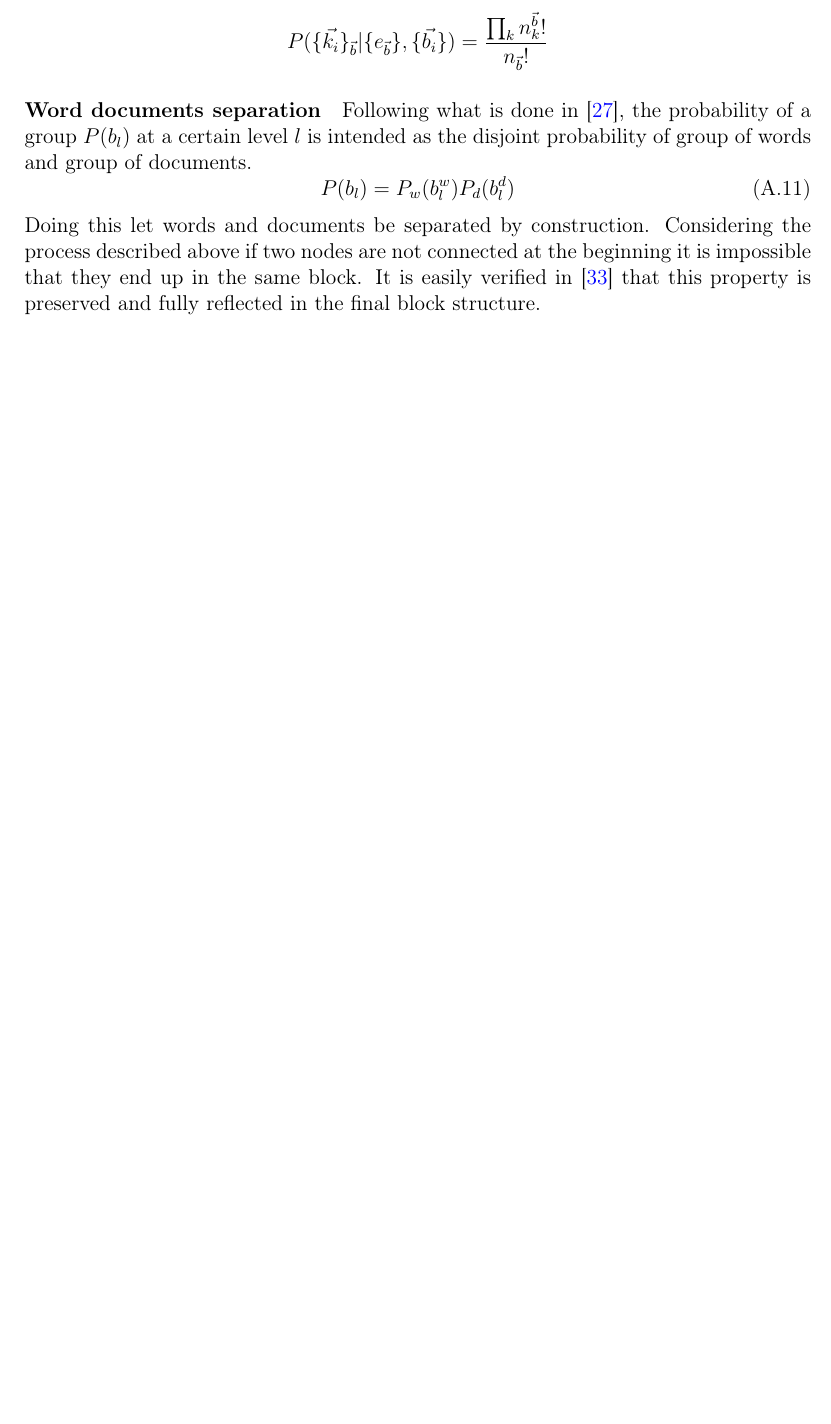
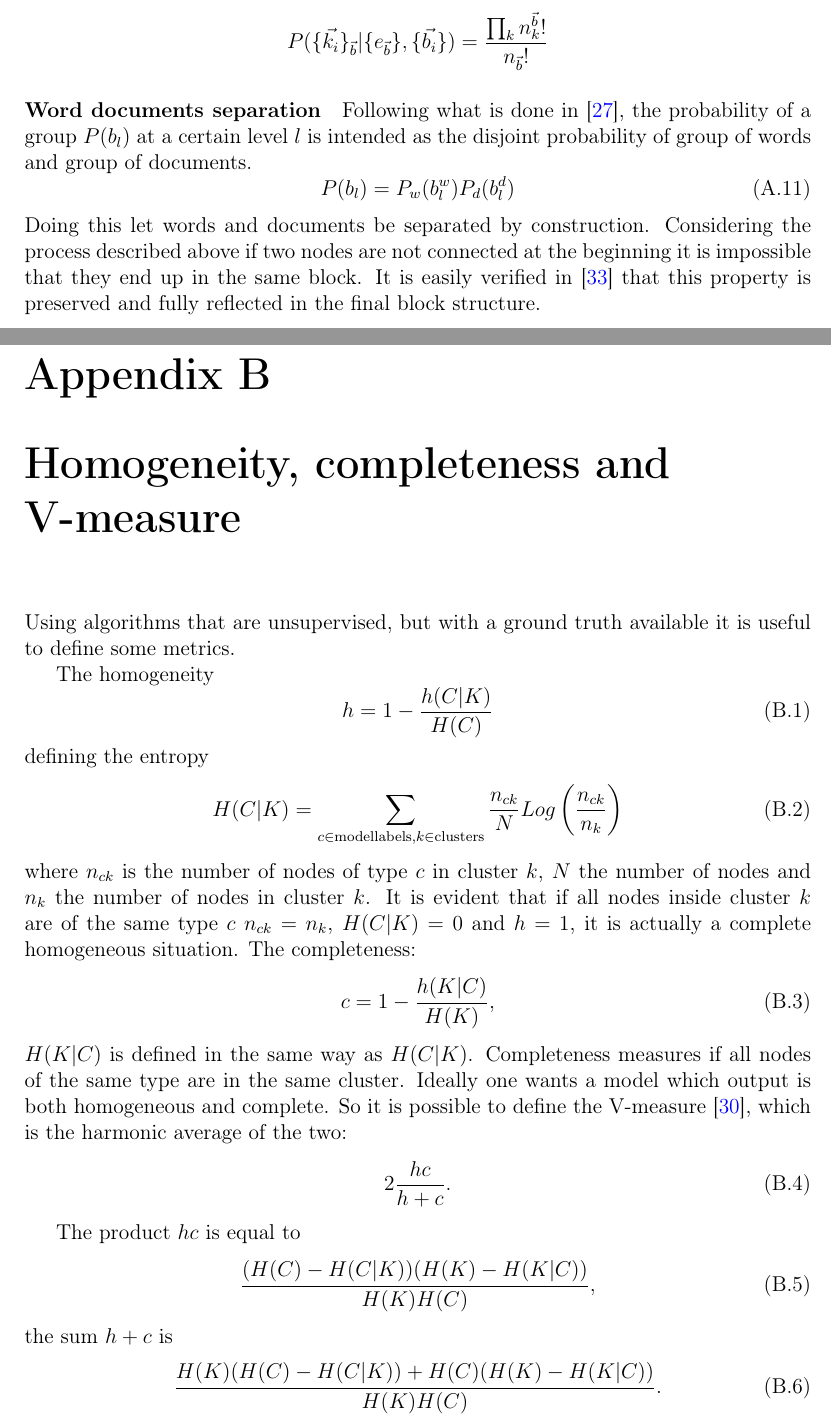
Before and after one commit to fvalle1/MSc_doc, a LaTeX thesis (thesis.tex, which reads appendix/vmeasure.tex): part of page 48 of 55 before the commit and two parts of pages 49 and 50 of 58 after it, the two joined at a grey line, cut so that both start at the same text, the shorter picture padded with empty space. Compiled offline with pdfLaTeX.

Commit message:
Updates from Overleaf

```diff
--- /dev/null
+++ b/appendix/vmeasure.tex
@@ -0,0 +1,30 @@
+\chapter{Homogeneity, completeness and V-measure}\label{app:vmeasure}
+Using algorithms that are unsupervised, but with a ground truth available it is useful to define some metrics.
+
+The homogeneity
+\begin{equation}
+    h=1-\frac{h(C|K)}{H(C)}
+\end{equation}
+defining the entropy
+\begin{equation}
+    H(C|K)=\sum_{c\in \mathrm{model labels},\\ k \in \mathrm{clusters}}\frac{n_{c k}}{N}Log\left(\frac{n_{c k}}{n_k}\right)
+\end{equation}
+where $n_{c k}$ is the number of nodes of type $c$ in cluster $k$, $N$ the number of nodes and $n_k$ the number of nodes in cluster $k$. It is evident that if all nodes inside cluster $k$ are of the same type $c$ $n_{c k}=n_{k}$, $H(C|K)=0$ and $h=1$, it is actually a complete homogeneous situation.
+The completeness:
+\begin{equation}
+    c=1-\frac{h(K|C)}{H(K)},
+\end{equation}
+$H(K|C)$ is defined in the same way as $H(C|K)$. Completeness measures if all nodes of the same type are in the same cluster.
+Ideally one wants a model which output is both homogeneous and complete. So it is possible to define the V-measure~\cite{rosenberg2007v}, which is the harmonic average of the two:
+\begin{equation}
+    2\frac{h c}{h + c}.
+\end{equation}
+
+The product $h c$ is equal to
+\begin{equation}
+    \frac{(H(C)-H(C|K))(H(K)-H(K|C))}{H(K) H(C)},
+\end{equation}
+the sum $h + c$ is
+\begin{equation}
+    \frac{H(K)(H(C)-H(C|K))+H(C)(H(K)-H(K|C))}{H(K) H(C)}.
+\end{equation}
```
Also changed, not shown: appendix/appAltmann.tex (+0 -2 lines), body/topicmodelling/gtex.tex (+9 -9 lines), body/topicmodelling/intro.tex (+1 -1 lines), body/topicmodelling/metrics.tex (+9 -2 lines), thesis.tex (+6 -0 lines), appendix/vmeasure.tex (27 more changed lines).
